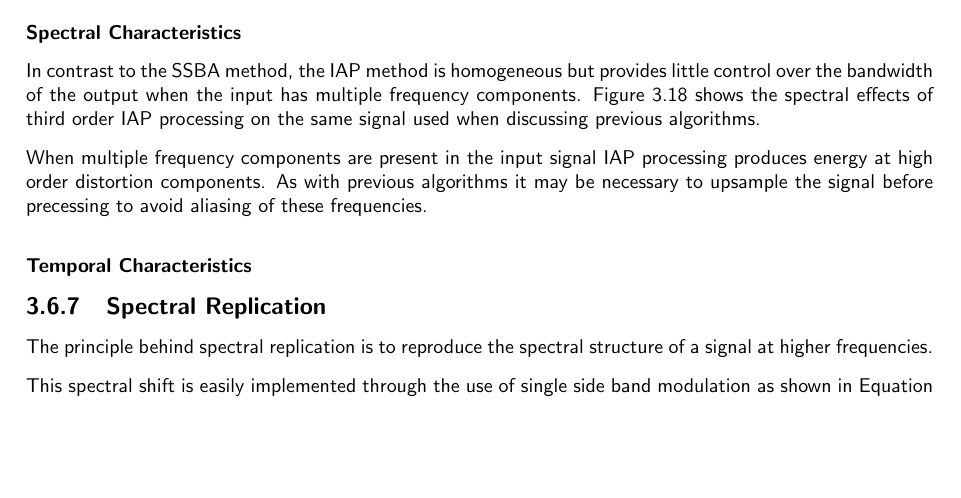
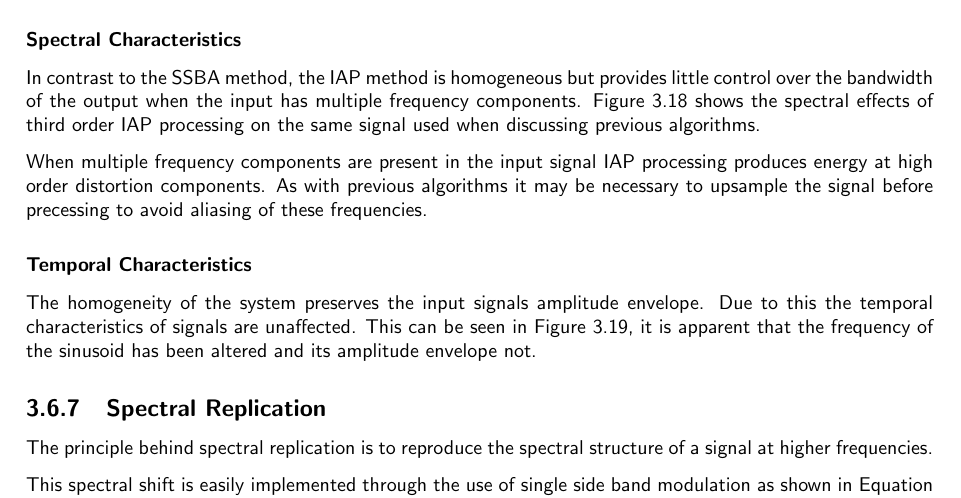
Before and after one commit to seanlikeskites/Thesis, a LaTeX thesis (Sean_Enderby_Thesis.tex, which reads chapter3/chapter3.tex): part of page 29 of 39, cut so that both start at the same text, the shorter picture padded with empty space. Compiled offline with pdfLaTeX.

```diff
--- a/chapter3/chapter3.tex
+++ b/chapter3/chapter3.tex
@@ -1218,13 +1218,17 @@
 			the signal before precessing to avoid aliasing of these frequencies.
 
 		\subsubsection*{Temporal Characteristics}
+			The homogeneity of the system preserves the input signals amplitude envelope. Due to this the
+			temporal characteristics of signals are unaffected. This can be seen in Figure
+			\ref{fig:IAPTemporalEffects}, it is apparent that the frequency of the sinusoid has been altered
+			and its amplitude envelope not.
+
 			\begin{figure}[h!]
 				\centering
 				\includegraphics[width=0.6\textwidth]{chapter3/Images/IAPTemporalEffects.eps}
 				\caption{The temporal effects of IAP.}
 				\label{fig:IAPTemporalEffects}
 			\end{figure}
-
 
 %		\subsubsection*{Flexibility}
 %		\subsubsection*{Naturalness}
```
